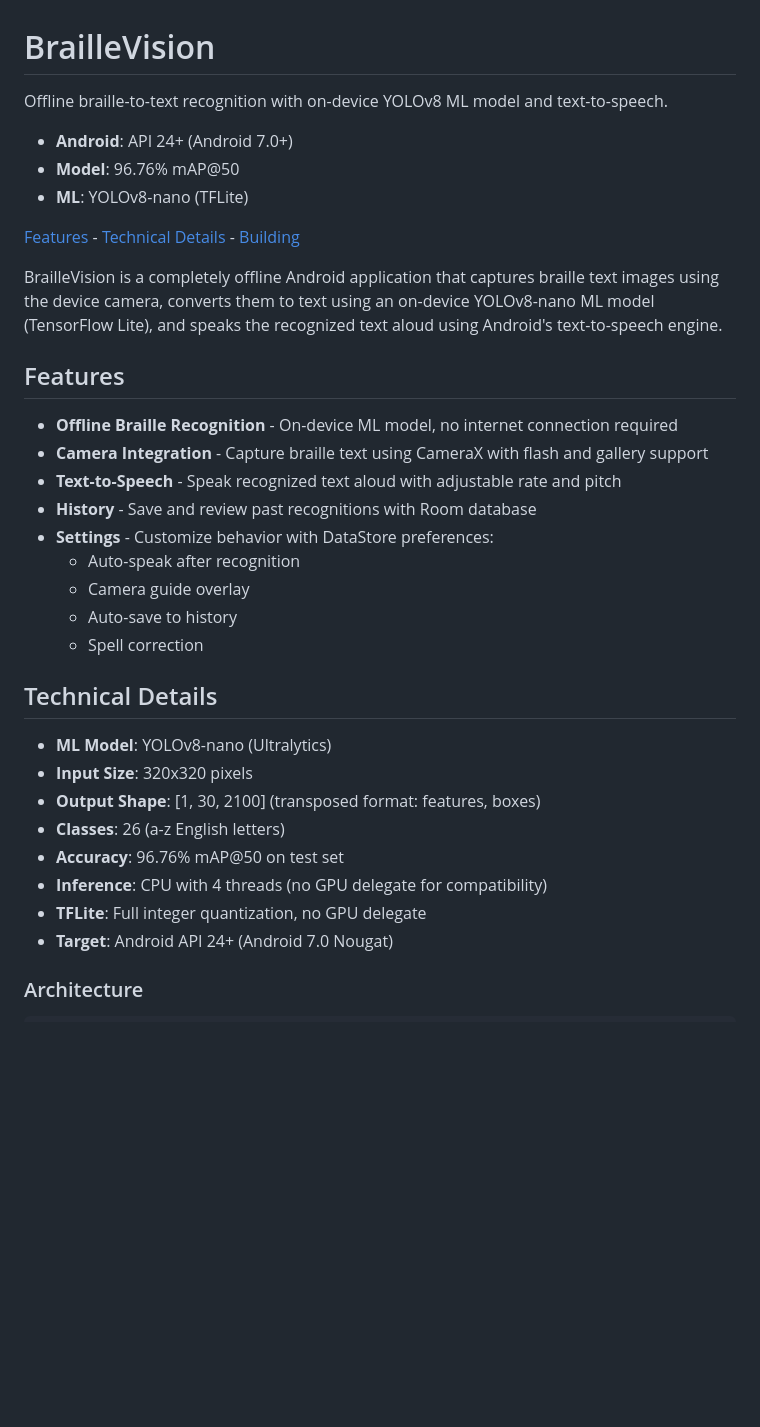
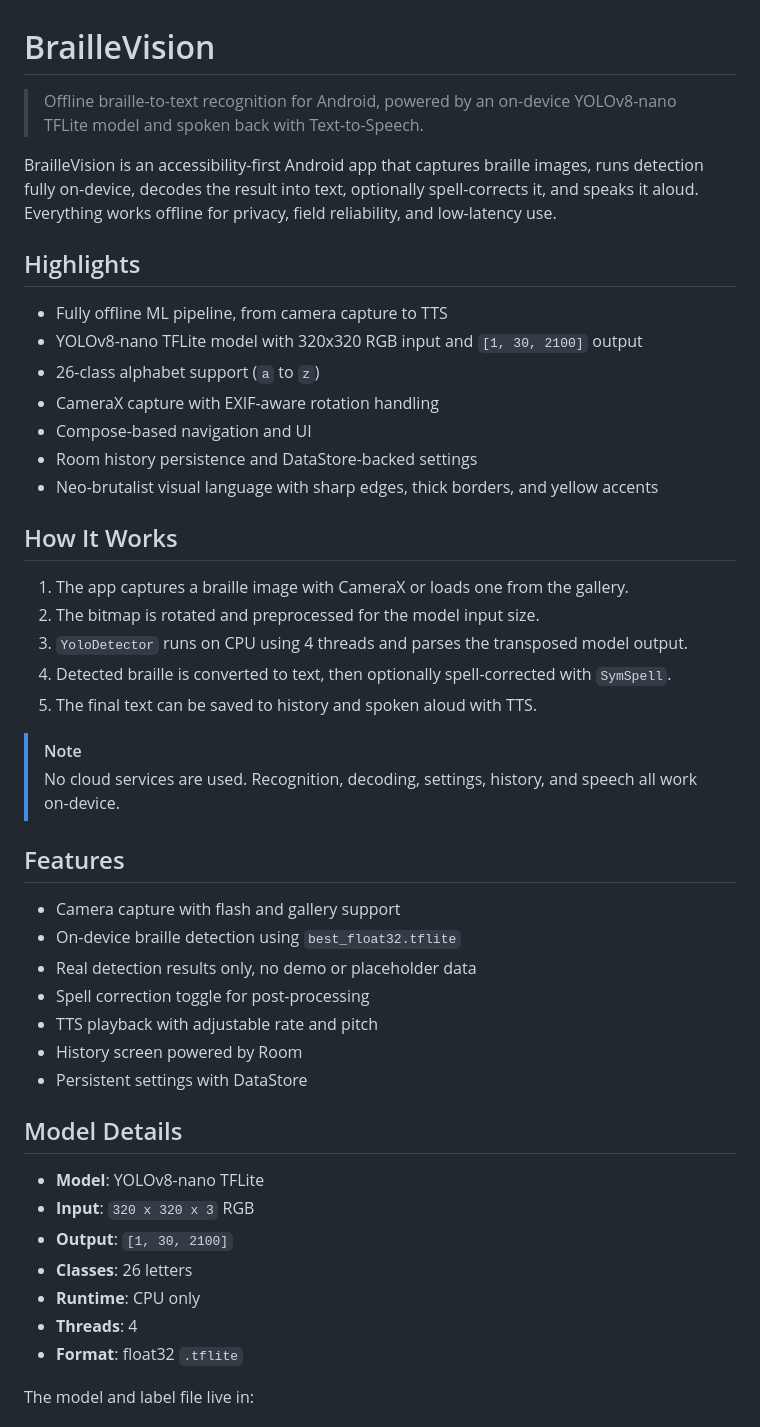
Before and after one commit to dhruvsave29/BrailleVision, a Markdown page: README.md, the part around one of its changes. GitHub-like rendering; blank space fills up the shorter version.

Commit message:
Fix README formatting and build notes

```diff
--- a/README.md
+++ b/README.md
@@ -1,37 +1,49 @@
 # BrailleVision
 
-Offline braille-to-text recognition with on-device YOLOv8 ML model and text-to-speech.
+> Offline braille-to-text recognition for Android, powered by an on-device YOLOv8-nano TFLite model and spoken back with Text-to-Speech.
 
-- **Android**: API 24+ (Android 7.0+)
-- **Model**: 96.76% mAP@50
-- **ML**: YOLOv8-nano (TFLite)
+BrailleVision is an accessibility-first Android app that captures braille images, runs detection fully on-device, decodes the result into text, optionally spell-corrects it, and speaks it aloud. Everything works offline for privacy, field reliability, and low-latency use.
 
-[Features](#features) - [Technical Details](#technical-details) - [Building](#building)
+## Highlights
 
-BrailleVision is a completely offline Android application that captures braille text images using the device camera, converts them to text using an on-device YOLOv8-nano ML model (TensorFlow Lite), and speaks the recognized text aloud using Android's text-to-speech engine.
+- Fully offline ML pipeline, from camera capture to TTS
+- YOLOv8-nano TFLite model with 320x320 RGB input and `[1, 30, 2100]` output
+- 26-class alphabet support (`a` to `z`)
+- CameraX capture with EXIF-aware rotation handling
+- Compose-based navigation and UI
+- Room history persistence and DataStore-backed settings
+- Neo-brutalist visual language with sharp edges, thick borders, and yellow accents
+
+## How It Works
+
+1. The app captures a braille image with CameraX or loads one from the gallery.
+2. The bitmap is rotated and preprocessed for the model input size.
+3. `YoloDetector` runs on CPU using 4 threads and parses the transposed model output.
+4. Detected braille is converted to text, then optionally spell-corrected with `SymSpell`.
+5. The final text can be saved to history and spoken aloud with TTS.
+
+> [!NOTE]
+> No cloud services are used. Recognition, decoding, settings, history, and speech all work on-device.
 
 ## Features
 
-- **Offline Braille Recognition** - On-device ML model, no internet connection required
-- **Camera Integration** - Capture braille text using CameraX with flash and gallery support
-- **Text-to-Speech** - Speak recognized text aloud with adjustable rate and pitch
-- **History** - Save and review past recognitions with Room database
-- **Settings** - Customize behavior with DataStore preferences:
-  - Auto-speak after recognition
-  - Camera guide overlay
-  - Auto-save to history
-  - Spell correction
+- Camera capture with flash and gallery support
+- On-device braille detection using `best_float32.tflite`
+- Real detection results only, no demo or placeholder data
+- Spell correction toggle for post-processing
+- TTS playback with adjustable rate and pitch
+- History screen powered by Room
+- Persistent settings with DataStore
 
-## Technical Details
+## Model Details
 
-- **ML Model**: YOLOv8-nano (Ultralytics)
-- **Input Size**: 320x320 pixels
-- **Output Shape**: [1, 30, 2100] (transposed format: features, boxes)
-- **Classes**: 26 (a-z English letters)
-- **Accuracy**: 96.76% mAP@50 on test set
-- **Inference**: CPU with 4 threads (no GPU delegate for compatibility)
-- **TFLite**: Full integer quantization, no GPU delegate
-- **Target**: Android API 24+ (Android 7.0 Nougat)
+- **Model**: YOLOv8-nano TFLite
+- **Input**: `320 x 320 x 3` RGB
+- **Output**: `[1, 30, 2100]`
+- **Classes**: 26 letters
+- **Runtime**: CPU only
+- **Threads**: 4
+- **Format**: float32 `.tflite`
 
-### Architecture
+The model and label file live in:
 
```
Also changed, not shown: other parts of README.md (+59 -58 lines).
